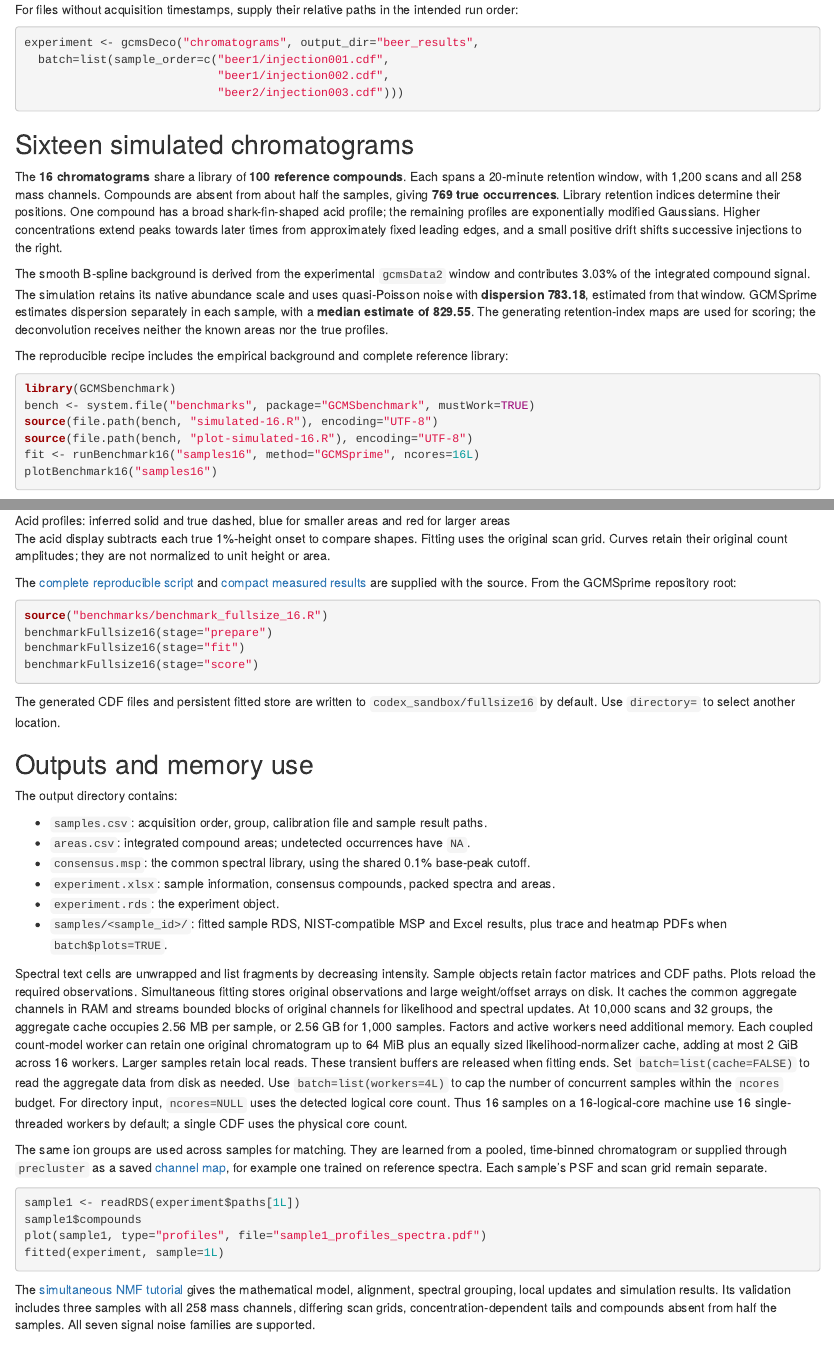
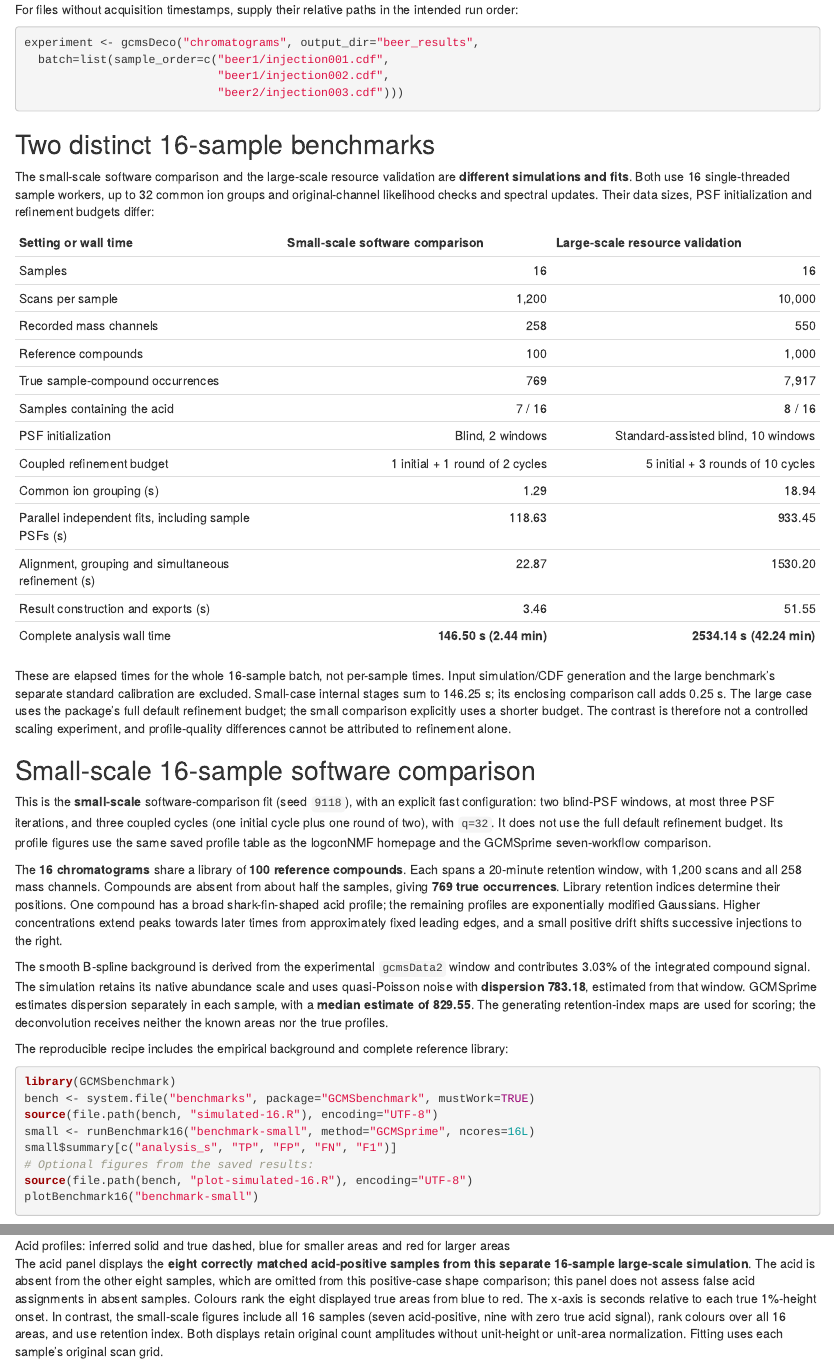
Before and after one commit to tomwenseleers/GCMSprime, an R Markdown document (GCMSprime/vignettes/articles/multisample.Rmd): the page in a window 1100 px wide, from 690 px down, and a second part further down, joined at a grey line. Rendered offline with R 4.5, knitr and Pandoc, with nearby package versions.

Commit message:
Clarify small and full-size sixteen-sample benchmarks
Distinguish the 100-compound software comparison from the 1,000-compound
resource benchmark. Report batch wall times and stage timings together,
including their different PSF initializations and coupled refinement budgets.

Label profile plots by benchmark scale and explain the eight acid-positive
samples shown in the full-size display. Add short rerun recipes and a helper
to regenerate that display from saved results without refitting.

Validation: rebuilt the homepage and affected articles, checked 694 local
links, parsed changed R sources, regenerated profile figures, and checked
timings, cycle budgets and presence counts against saved fitted objects.
Benchmark data, numerical results and fitting code are unchanged.

````diff
--- a/GCMSbenchmark/inst/benchmarks/plot-simulated-16.R
+++ b/GCMSbenchmark/inst/benchmarks/plot-simulated-16.R
@@ -228,11 +228,13 @@ benchmark16ProfilePlots <- function(results,methods,labels,draw) {
         if(nrow(q))graphics::mtext(sprintf("Profile cosine %.3f · %d/%d true calls",
           q$mean_profile_cosine,q$recovered,q$present),3,line=.2,cex=.75)
       }
-      graphics::mtext(if(kind=="Regular")"Highest-abundance regular compound"else
-        "Shark-fin-shaped acid compound",3,outer=TRUE,line=.9,font=2,cex=1.3)
+      graphics::mtext(paste("Small-scale 16-sample benchmark |",
+        if(kind=="Regular")"Highest-abundance regular compound"else
+          "Shark-fin-shaped acid compound"),3,outer=TRUE,line=.9,font=2,cex=1.15)
       graphics::mtext("Solid: inferred profiles · Dashed: ground truth · All 16 samples, blue (smallest area) to red (largest area)",
         1,outer=TRUE,line=1.1,cex=.95)
-      graphics::mtext("Original total-ion amplitudes retained. Zero-area samples are included; no unit-area or peak-height normalization.",
+      present<-length(unique(known$sample[known$true_area>0]))
+      graphics::mtext(sprintf("100 reference compounds; 1,200 scans. Present in %d/16 samples; absent true profiles lie at zero. Original amplitudes retained.",present),
         1,outer=TRUE,line=.05,cex=.9)
     })
   }
--- a/GCMSprime/vignettes/articles/multisample.Rmd
+++ b/GCMSprime/vignettes/articles/multisample.Rmd
@@ -54,7 +54,46 @@ experiment <- gcmsDeco("chromatograms", output_dir="beer_results",
                             "beer2/injection003.cdf")))
 ```
 
-## Sixteen simulated chromatograms
+## Two distinct 16-sample benchmarks {#benchmark-scales}
+
+The small-scale software comparison and the large-scale resource validation
+are **different simulations and fits**. Both use 16 single-threaded sample
+workers, up to 32 common ion groups and original-channel likelihood checks and
+spectral updates. Their data sizes, PSF initialization and refinement budgets
+differ:
+
+| Setting or wall time | Small-scale software comparison | Large-scale resource validation |
+|:--|--:|--:|
+| Samples | 16 | 16 |
+| Scans per sample | 1,200 | 10,000 |
+| Recorded mass channels | 258 | 550 |
+| Reference compounds | 100 | 1,000 |
+| True sample-compound occurrences | 769 | 7,917 |
+| Samples containing the acid | 7 / 16 | 8 / 16 |
+| PSF initialization | Blind, 2 windows | Standard-assisted blind, 10 windows |
+| Coupled refinement budget | 1 initial + 1 round of 2 cycles | 5 initial + 3 rounds of 10 cycles |
+| Common ion grouping (s) | 1.29 | 18.94 |
+| Parallel independent fits, including sample PSFs (s) | 118.63 | 933.45 |
+| Alignment, grouping and simultaneous refinement (s) | 22.87 | 1530.20 |
+| Result construction and exports (s) | 3.46 | 51.55 |
+| Complete analysis wall time | **146.50 s (2.44 min)** | **2534.14 s (42.24 min)** |
+
+These are elapsed times for the whole 16-sample batch, not per-sample times.
+Input simulation/CDF generation and the large benchmark's separate standard
+calibration are excluded. Small-case internal stages sum to 146.25 s; its
+enclosing comparison call adds 0.25 s. The large case uses the package's full
+default refinement budget; the small comparison explicitly uses a shorter
+budget. The contrast is therefore not a controlled scaling experiment, and
+profile-quality differences cannot be attributed to refinement alone.
+
+## Small-scale 16-sample software comparison {#sixteen-simulated-chromatograms}
+
+This is the **small-scale** software-comparison fit (seed `9118`), with an
+explicit fast configuration: two blind-PSF windows, at most three PSF iterations,
+and three coupled cycles (one initial cycle plus one round of two), with
+`q=32`. It does not use the full default refinement budget. Its profile figures
+use the same saved profile table as the logconNMF homepage and the
+GCMSprime seven-workflow comparison.
 
 The **16 chromatograms** share a library of **100 reference compounds**.
 Each spans a 20-minute retention window, with 1,200 scans and all 258 mass channels.
@@ -80,9 +119,11 @@ reference library:
 library(GCMSbenchmark)
 bench <- system.file("benchmarks", package="GCMSbenchmark", mustWork=TRUE)
 source(file.path(bench, "simulated-16.R"), encoding="UTF-8")
+small <- runBenchmark16("benchmark-small", method="GCMSprime", ncores=16L)
+small$summary[c("analysis_s", "TP", "FP", "FN", "F1")]
+# Optional figures from the saved results:
 source(file.path(bench, "plot-simulated-16.R"), encoding="UTF-8")
-fit <- runBenchmark16("samples16", method="GCMSprime", ncores=16L)
-plotBenchmark16("samples16")
+plotBenchmark16("benchmark-small")
 ~~~
 
 The analysis recovered **750 of 769 true occurrences**, with **142 false
@@ -164,9 +211,16 @@ run is 10.83 logical-core equivalents.
 
 ![Acid profiles: inferred solid and true dashed, blue for smaller areas and red for larger areas](../reference/figures/fullsize-16-acid.png)
 
-The acid display subtracts each true 1%-height onset to compare shapes. Fitting
-uses the original scan grid. Curves retain their original count amplitudes;
-they are not normalized to unit height or area.
+The acid panel displays the **eight correctly matched acid-positive samples
+from this separate 16-sample large-scale simulation**. The acid is absent from
+the other eight samples, which are omitted from this positive-case shape
+comparison; this panel does not assess false acid assignments in absent samples.
+Colours rank the eight displayed true areas from blue to red. The x-axis is
+seconds relative to each true 1%-height onset. In contrast, the small-scale
+figures include all 16 samples (seven acid-positive, nine with zero true acid
+signal), rank colours over all 16 areas, and use retention index. Both displays
+retain original count amplitudes without unit-height or unit-area normalization.
+Fitting uses each sample's original scan grid.
 
 The [complete reproducible script](https://github.com/tomwenseleers/GCMSprime/blob/master/benchmarks/benchmark_fullsize_16.R)
 and [compact measured results](https://github.com/tomwenseleers/GCMSprime/tree/master/benchmarks/results/fullsize16)
@@ -176,8 +231,5 @@ are supplied with the source. From the GCMSprime repository root:
 source("benchmarks/benchmark_fullsize_16.R")
-benchmarkFullsize16(stage="prepare")
-benchmarkFullsize16(stage="fit")
-benchmarkFullsize16(stage="score")
+benchmarkFullsize16("benchmark-large", stage="all", ncores=16L)
+plotFullsize16Acid("benchmark-large")
 ```
 
-The generated CDF files and persistent fitted store are written to
-`codex_sandbox/fullsize16` by default. Use `directory=` to select another location.
--- a/benchmarks/benchmark_fullsize_16.R
+++ b/benchmarks/benchmark_fullsize_16.R
@@ -120,3 +127,44 @@ benchmarkFullsize16 <- function(directory="codex_sandbox/fullsize16",
+  acid <- pairs[pairs$acid,,drop=FALSE]
+  acid <- acid[order(acid$area_true),,drop=FALSE]
+  if(!nrow(acid)) stop("No matched acid occurrences to plot.")
+  positive <- sum(vapply(truth,function(x)sum(x$acid),0L))
+  curves <- lapply(seq_len(nrow(acid)),function(i) {
+    row <- acid[i,]
+    t <- truth[[sub("^samples[.]","",row$sample)]]
+    o <- readRDS(object$paths[match(row$sample,object$samples$sample_id)])
+    k <- match(as.integer(row$truth_id),t$id)
+    h <- as.numeric(t$H[,k])*t$area[k]
+    inferred <- as.numeric(o$model$H[,row$estimate_id])*sum(o$model$S[row$estimate_id,])
+    onset <- t$time[which(h>=max(h)*.01)[1L]]
+    keep <- which(pmax(h,inferred)>max(h,inferred)*1e-5)
+    list(time=(t$time-onset)*60,true=h,estimate=inferred,keep=keep)
+  })
+  if(is.null(file)) file <- file.path(directory,"fullsize-16-acid.png")
+  grDevices::png(file,width=1900,height=1000,res=180)
+  on.exit(grDevices::dev.off(),add=TRUE)
+  graphics::par(mar=c(5,5,4,1))
+  xr <- range(unlist(lapply(curves,function(z)z$time[z$keep])))
+  yr <- max(unlist(lapply(curves,function(z)c(z$true,z$estimate))))
+  graphics::plot(xr,c(0,yr*1.05),type="n",
+    xlab="Seconds relative to the true 1%-height onset",
+    ylab="Total-ion intensity per scan",
+    main=sprintf("Large-scale %d-sample benchmark | acid-positive profiles",length(truth)))
+  graphics::mtext(sprintf("10,000 scans; 1,000 reference compounds | %d matched / %d positive samples; %d acid-negative samples omitted",
+    nrow(acid),positive,length(truth)-positive),3,line=.6,cex=.8)
+  colours <- grDevices::colorRampPalette(c("blue2","red2"))(length(curves))
+  for(i in seq_along(curves)) {
+    z <- curves[[i]];at <- z$keep
+    graphics::lines(z$time[at],z$true[at],lty=2,col=colours[i],lwd=1)
+    graphics::lines(z$time[at],z$estimate[at],col=colours[i],lwd=1.5)
+  }
+  graphics::legend("topleft",c("Inferred","Ground truth"),
+    lty=c(1,2),lwd=c(1.5,1),bty="n")
+  graphics::mtext("Original amplitudes | blue to red: increasing true area among the displayed positive samples",
+    1,line=3.8,cex=.8)
+  invisible(file)
+}
+
+
 # Command-line stages use the same function as the interactive recipe.
 if(sys.nframe()==0L && !interactive()) {
   args <- commandArgs(TRUE)
````
Also changed, not shown: GCMSprime/pkgdown/index.md (+9 -4 lines), GCMSprime/vignettes/articles/benchmarks.Rmd (+11 -2 lines), README.md, docs/pkgdown.yml, docs/search.json, GCMSprime/vignettes/articles/multisample.Rmd (13 more changed lines), benchmarks/benchmark_fullsize_16.R (7 more changed lines), 9 other files.
